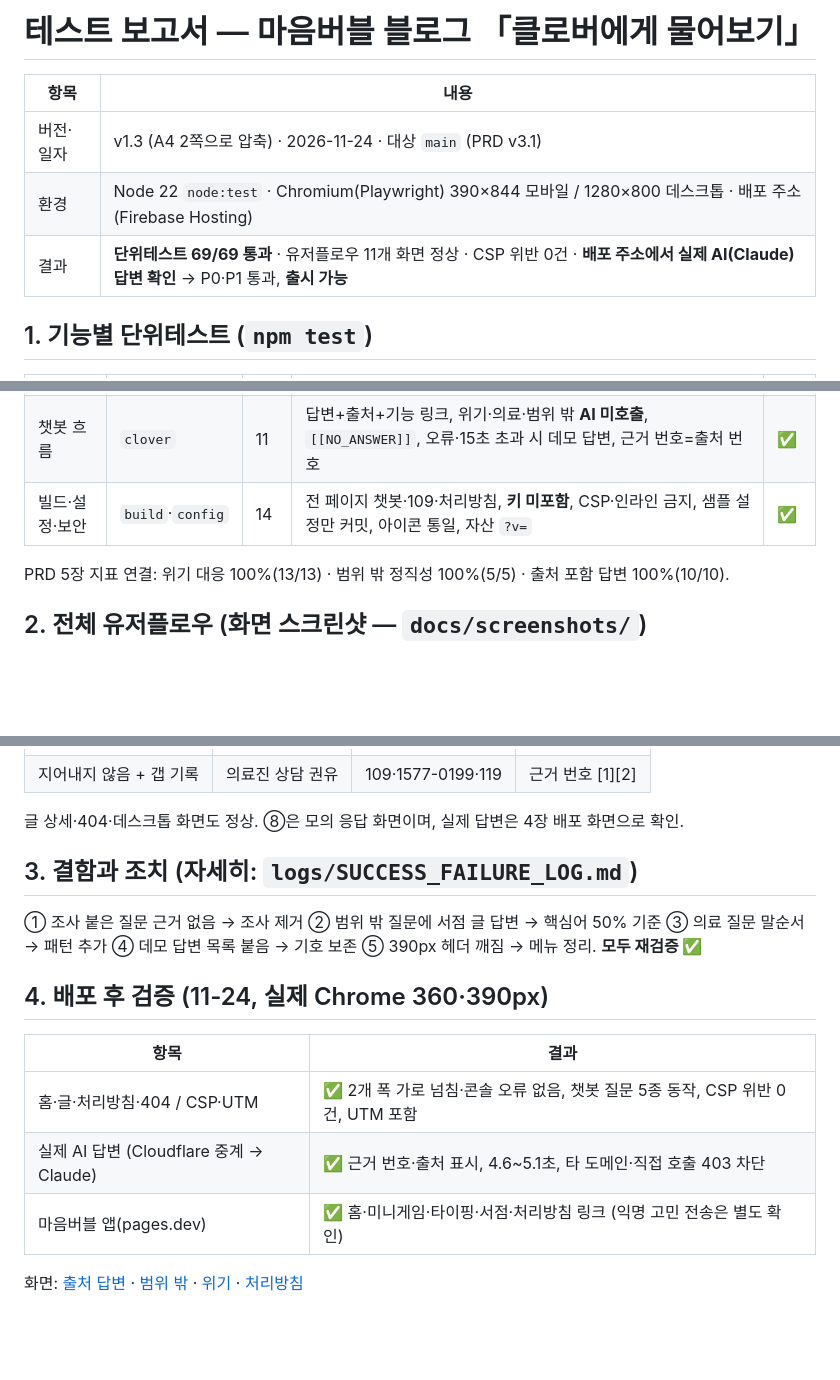
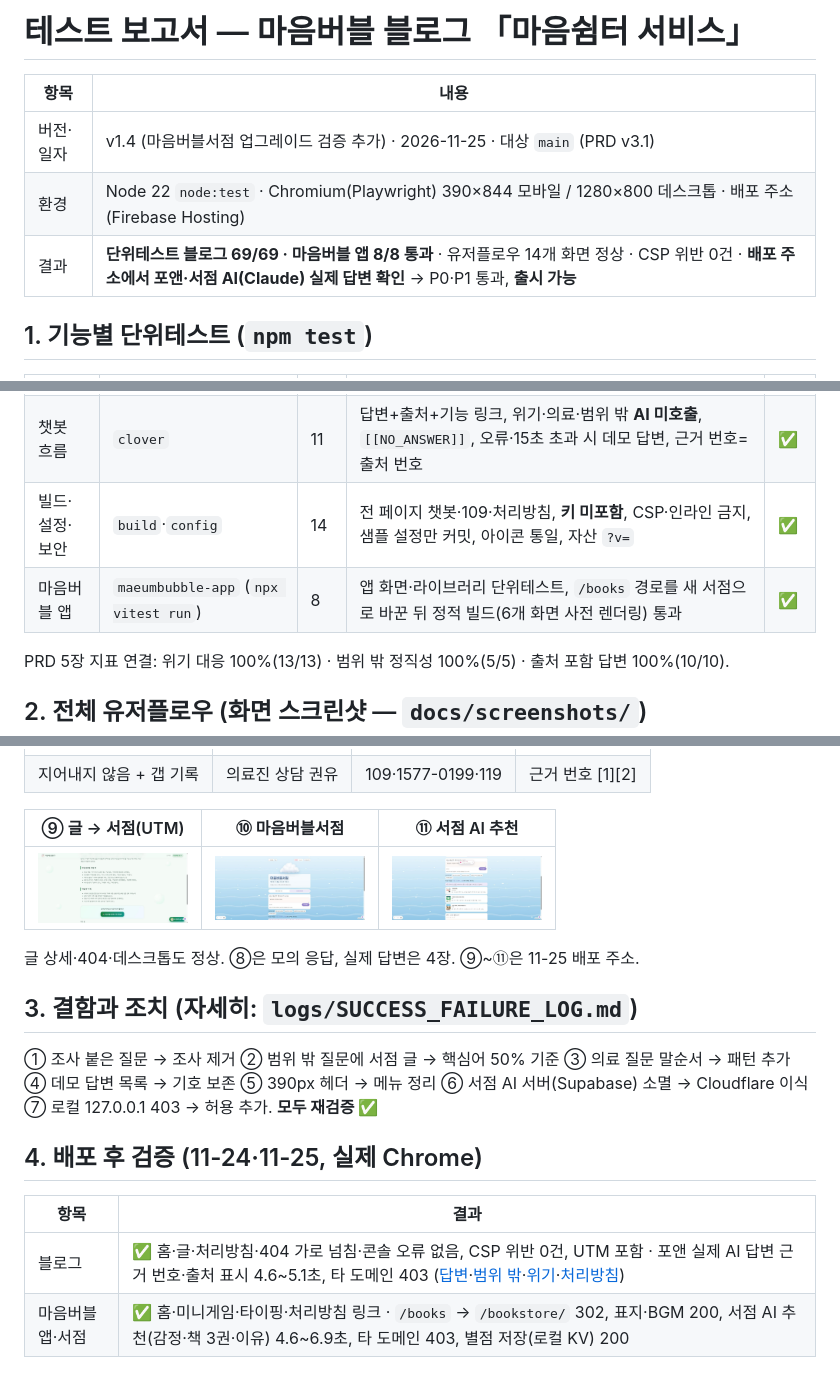
Before and after one commit to quiet-wings/PM-DH, a Markdown page: docs/TEST_REPORT.md, 3 parts joined by grey strips. GitHub-like rendering; pictures changed too: docs/screenshots/deploy-08-bookstore-cta.jpg (added), docs/screenshots/deploy-09-bookstore-top.jpg (added), docs/screenshots/deploy-10-bookstore-ai.jpg (added); blank space fills up the shorter version.

Commit message:
docs: 테스트 보고서 v1.4 — 마음버블서점 업그레이드 검증 추가(화면 ⑨~⑪, 앱 단위테스트 8개, 배포 주소 AI 추천 4.6~6.9초), 「마음쉼터 서비스」·포앤 이름 반영, A4 2쪽
Co-Authored-By: Claude Opus 5.5 <noreply@anthropic.com>

```diff
--- a/docs/TEST_REPORT.md
+++ b/docs/TEST_REPORT.md
@@ -1,10 +1,10 @@
-# 테스트 보고서 — 마음버블 블로그 「클로버에게 물어보기」
+# 테스트 보고서 — 마음버블 블로그 「마음쉼터 서비스」
 
 | 항목 | 내용 |
 |---|---|
-| 버전·일자 | v1.3 (A4 2쪽으로 압축) · 2026-11-24 · 대상 `main` (PRD v3.1) |
+| 버전·일자 | v1.4 (마음버블서점 업그레이드 검증 추가) · 2026-11-25 · 대상 `main` (PRD v3.1) |
 | 환경 | Node 22 `node:test` · Chromium(Playwright) 390×844 모바일 / 1280×800 데스크톱 · 배포 주소(Firebase Hosting) |
-| 결과 | **단위테스트 69/69 통과** · 유저플로우 11개 화면 정상 · CSP 위반 0건 · **배포 주소에서 실제 AI(Claude) 답변 확인** → P0·P1 통과, **출시 가능** |
+| 결과 | **단위테스트 블로그 69/69 · 마음버블 앱 8/8 통과** · 유저플로우 14개 화면 정상 · CSP 위반 0건 · **배포 주소에서 포앤·서점 AI(Claude) 실제 답변 확인** → P0·P1 통과, **출시 가능** |
 
 ## 1. 기능별 단위테스트 (`npm test`)
 
@@ -17,6 +17,7 @@
 | 입력·남용 방지 | `validate` | 4 | 빈 값·300자 초과 거절, 전화·이메일·주민번호 마스킹, 분당 10회 제한 | ✅ |
 | 챗봇 흐름 | `clover` | 11 | 답변+출처+기능 링크, 위기·의료·범위 밖 **AI 미호출**, `[[NO_ANSWER]]`, 오류·15초 초과 시 데모 답변, 근거 번호=출처 번호 | ✅ |
 | 빌드·설정·보안 | `build`·`config` | 14 | 전 페이지 챗봇·109·처리방침, **키 미포함**, CSP·인라인 금지, 샘플 설정만 커밋, 아이콘 통일, 자산 `?v=` | ✅ |
+| 마음버블 앱 | `maeumbubble-app` (`npx vitest run`) | 8 | 앱 화면·라이브러리 단위테스트, `/books` 경로를 새 서점으로 바꾼 뒤 정적 빌드(6개 화면 사전 렌더링) 통과 | ✅ |
 
 PRD 5장 지표 연결: 위기 대응 100%(13/13) · 범위 밖 정직성 100%(5/5) · 출처 포함 답변 100%(10/10).
 
@@ -32,18 +33,19 @@ PRD 5장 지표 연결: 위기 대응 100%(13/13) · 범위 밖 정직성 100%(5
 | <img src="screenshots/06-out-of-scope.png" width="90"> | <img src="screenshots/07-medical.png" width="90"> | <img src="screenshots/08-crisis.png" width="90"> | <img src="screenshots/09-answer-ai-mock.png" width="90"> |
 | 지어내지 않음 + 갭 기록 | 의료진 상담 권유 | 109·1577-0199·119 | 근거 번호 [1][2] |
 
-글 상세·404·데스크톱 화면도 정상. ⑧은 모의 응답 화면이며, 실제 답변은 4장 배포 화면으로 확인.
+| ⑨ 글 → 서점(UTM) | ⑩ 마음버블서점 | ⑪ 서점 AI 추천 |
+|---|---|---|
+| <img src="screenshots/deploy-08-bookstore-cta.jpg" width="150"> | <img src="screenshots/deploy-09-bookstore-top.jpg" width="150"> | <img src="screenshots/deploy-10-bookstore-ai.jpg" width="150"> |
+
+글 상세·404·데스크톱도 정상. ⑧은 모의 응답, 실제 답변은 4장. ⑨~⑪은 11-25 배포 주소.
 
 ## 3. 결함과 조치 (자세히: `logs/SUCCESS_FAILURE_LOG.md`)
 
-① 조사 붙은 질문 근거 없음 → 조사 제거 ② 범위 밖 질문에 서점 글 답변 → 핵심어 50% 기준 ③ 의료 질문 말순서 → 패턴 추가 ④ 데모 답변 목록 붙음 → 기호 보존 ⑤ 390px 헤더 깨짐 → 메뉴 정리. **모두 재검증 ✅**
+① 조사 붙은 질문 → 조사 제거 ② 범위 밖 질문에 서점 글 → 핵심어 50% 기준 ③ 의료 질문 말순서 → 패턴 추가 ④ 데모 답변 목록 → 기호 보존 ⑤ 390px 헤더 → 메뉴 정리 ⑥ 서점 AI 서버(Supabase) 소멸 → Cloudflare 이식 ⑦ 로컬 127.0.0.1 403 → 허용 추가. **모두 재검증 ✅**
 
-## 4. 배포 후 검증 (11-24, 실제 Chrome 360·390px)
+## 4. 배포 후 검증 (11-24·11-25, 실제 Chrome)
 
 | 항목 | 결과 |
 |---|---|
-| 홈·글·처리방침·404 / CSP·UTM | ✅ 2개 폭 가로 넘침·콘솔 오류 없음, 챗봇 질문 5종 동작, CSP 위반 0건, UTM 포함 |
-| 실제 AI 답변 (Cloudflare 중계 → Claude) | ✅ 근거 번호·출처 표시, 4.6~5.1초, 타 도메인·직접 호출 403 차단 |
-| 마음버블 앱(pages.dev) | ✅ 홈·미니게임·타이핑·서점·처리방침 링크 (익명 고민 전송은 별도 확인) |
-
-화면: [출처 답변](screenshots/deploy-02-answer.png) · [범위 밖](screenshots/deploy-04-out-of-scope.png) · [위기](screenshots/deploy-06-crisis.png) · [처리방침](screenshots/deploy-07-privacy.png)
+| 블로그 | ✅ 홈·글·처리방침·404 가로 넘침·콘솔 오류 없음, CSP 위반 0건, UTM 포함 · 포앤 실제 AI 답변 근거 번호·출처 표시 4.6~5.1초, 타 도메인 403 ([답변](screenshots/deploy-02-answer.png)·[범위 밖](screenshots/deploy-04-out-of-scope.png)·[위기](screenshots/deploy-06-crisis.png)·[처리방침](screenshots/deploy-07-privacy.png)) |
+| 마음버블 앱·서점 | ✅ 홈·미니게임·타이핑·처리방침 링크 · `/books` → `/bookstore/` 302, 표지·BGM 200, 서점 AI 추천(감정·책 3권·이유) 4.6~6.9초, 타 도메인 403, 별점 저장(로컬 KV) 200 |
```
